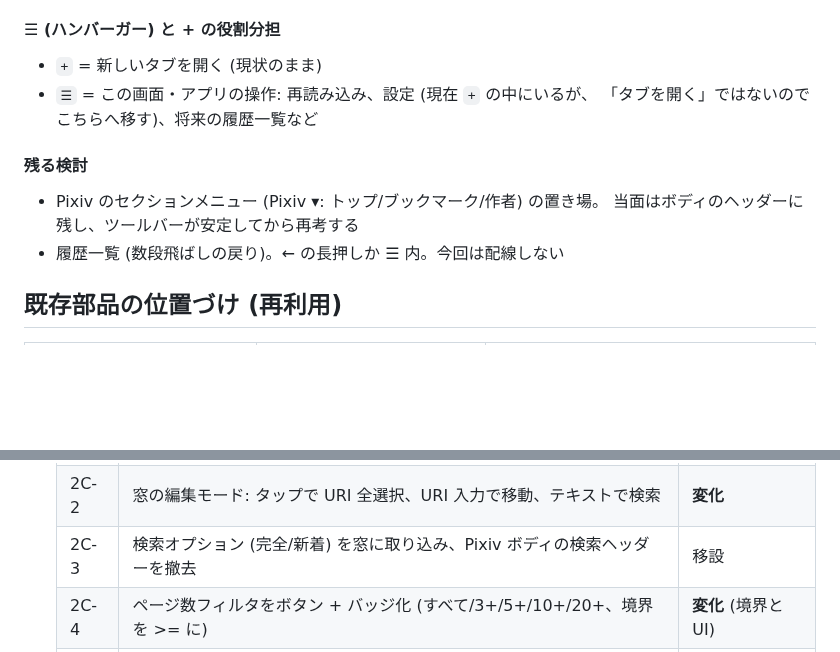
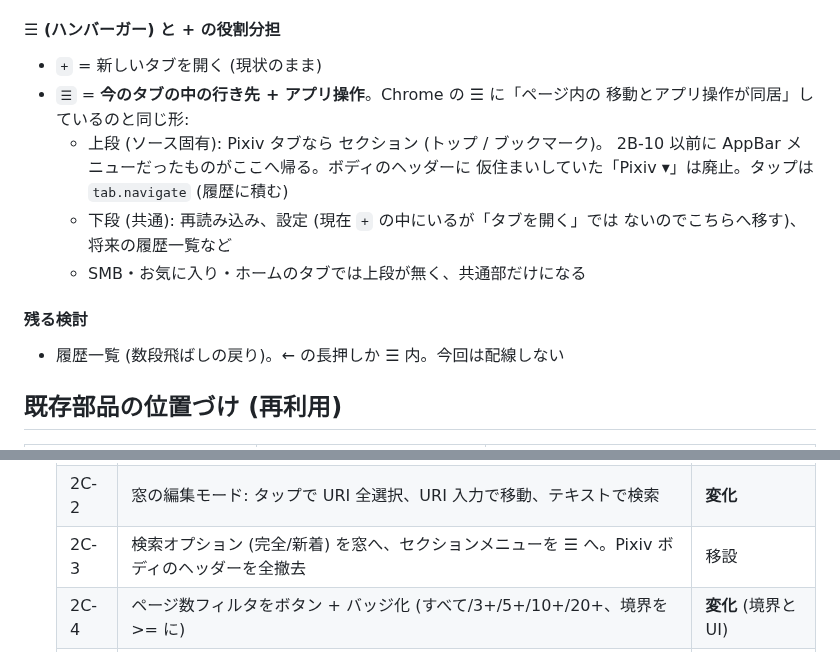
Before and after one commit to jam7/image-viewer, a Markdown page: docs/virtualized_gallery/design.md, 2 parts joined by grey strips. Drawn GitHub-style; blank space fills up the shorter version.

Commit message:
Give the hamburger the Pixiv sections, like Chrome's menu
The section menu was parked in the Pixiv body's header as a "Pixiv"
dropdown after losing its AppBar home in 2B-10. It moves into the
toolbar's hamburger, whose upper half is the current tab's own places
and lower half the app's operations -- the same mix Chrome's menu has.
With that, 2C-3 removes the Pixiv body header entirely.

```diff
--- a/docs/virtualized_gallery/design.md
+++ b/docs/virtualized_gallery/design.md
@@ -284,13 +284,17 @@ Chrome と同じ「表示モードと編集モードの分離」で、検索と
 #### ☰ (ハンバーガー) と + の役割分担
 
 - `+` = 新しいタブを開く (現状のまま)
-- `☰` = この画面・アプリの操作: 再読み込み、設定 (現在 `+` の中にいるが、
-  「タブを開く」ではないのでこちらへ移す)、将来の履歴一覧など
+- `☰` = **今のタブの中の行き先 + アプリ操作**。Chrome の ☰ に「ページ内の
+  移動とアプリ操作が同居」しているのと同じ形:
+  - 上段 (ソース固有): Pixiv タブなら セクション (トップ / ブックマーク)。
+    2B-10 以前に AppBar メニューだったものがここへ帰る。ボディのヘッダーに
+    仮住まいしていた「Pixiv ▾」は廃止。タップは `tab.navigate` (履歴に積む)
+  - 下段 (共通): 再読み込み、設定 (現在 `+` の中にいるが「タブを開く」では
+    ないのでこちらへ移す)、将来の履歴一覧など
+  - SMB・お気に入り・ホームのタブでは上段が無く、共通部だけになる
 
 #### 残る検討
 
-- Pixiv のセクションメニュー (Pixiv ▾: トップ/ブックマーク/作者) の置き場。
-  当面はボディのヘッダーに残し、ツールバーが安定してから再考する
 - 履歴一覧 (数段飛ばしの戻り)。← の長押しか ☰ 内。今回は配線しない
 
 ## 既存部品の位置づけ (再利用)
@@ -368,7 +372,7 @@ gallery_unification 成果 (`ThumbnailLoader` 汎用化・`GalleryGrid`・`Galle
    |---|---|---|
    | 2C-1 | ツールバーの器: ← → [タイトル表示のみ] ☰。← は goBack、→ は forward() を配線 | **変化** (進むの新設) |
    | 2C-2 | 窓の編集モード: タップで URI 全選択、URI 入力で移動、テキストで検索 | **変化** |
-   | 2C-3 | 検索オプション (完全/新着) を窓に取り込み、Pixiv ボディの検索ヘッダーを撤去 | 移設 |
+   | 2C-3 | 検索オプション (完全/新着) を窓へ、セクションメニューを ☰ へ。Pixiv ボディのヘッダーを全撤去 | 移設 |
    | 2C-4 | ページ数フィルタをボタン + バッジ化 (すべて/3+/5+/10+/20+、境界を >= に) | **変化** (境界と UI) |
    | 2C-5 | スクロールで両段を自動隠し | **変化** |
 
```
Also changed, not shown: docs/adr/009-navigation-toolbar.md (+2 -1 lines).
